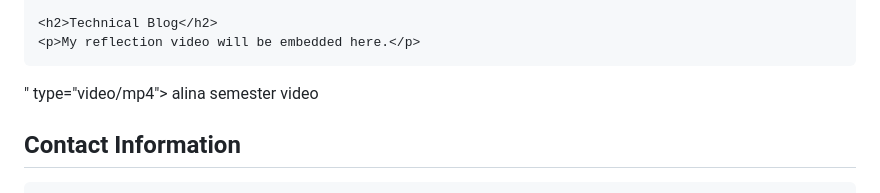
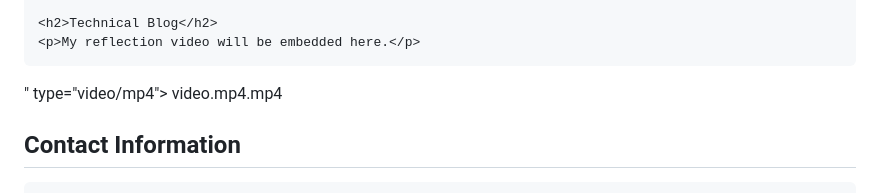
Before and after one commit to amushilaalina/potfolio, a Markdown page: README.md, the part around the change. Drawn GitHub-style.

```diff
--- a/README.md
+++ b/README.md
@@ -188,7 +188,7 @@ video{
     <p>My reflection video will be embedded here.</p>
 </body>
 </html>" type="video/mp4">
-           alina semester video
+        video.mp4.mp4
         </video>
     </div>
 
```
